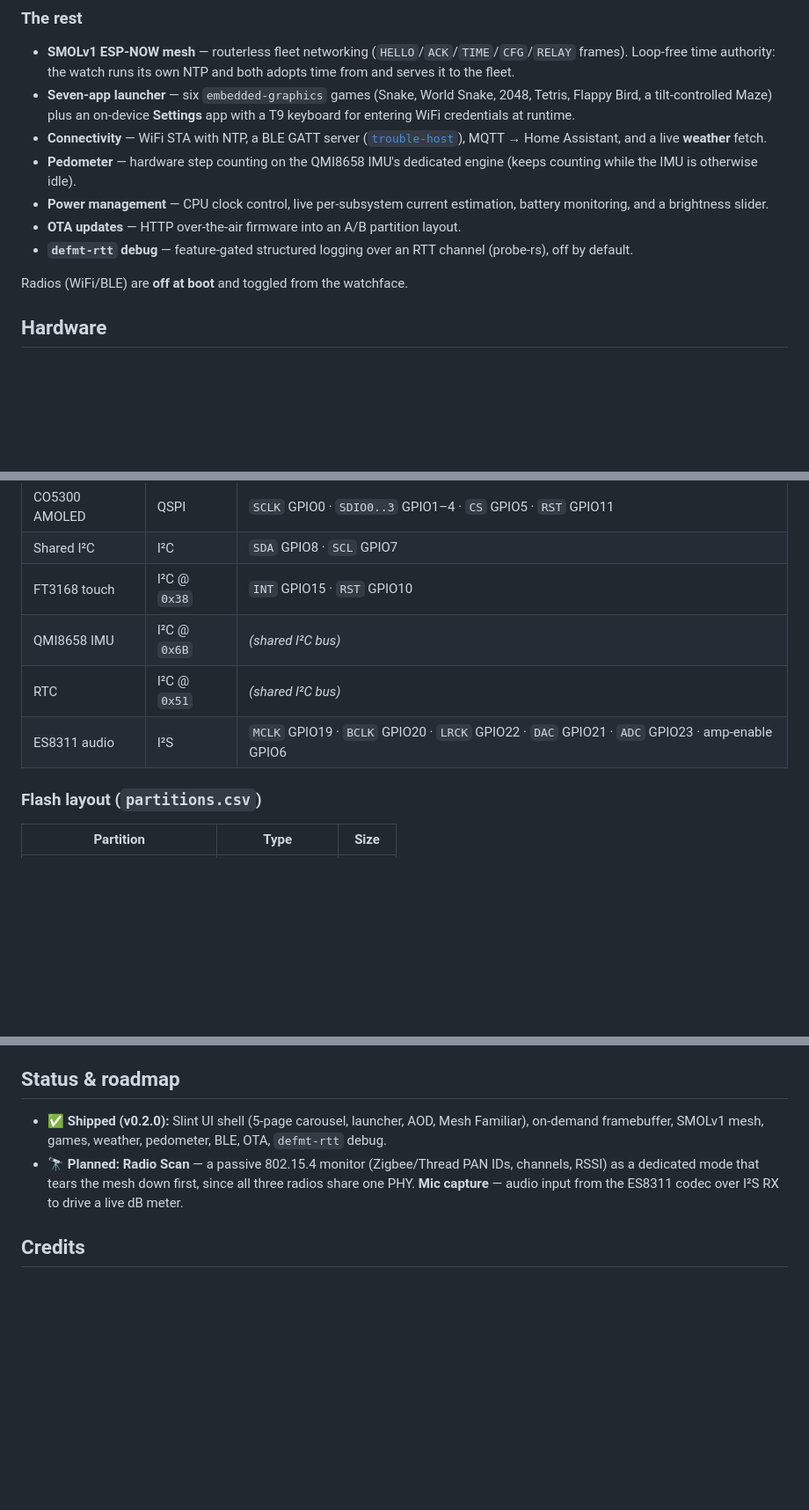
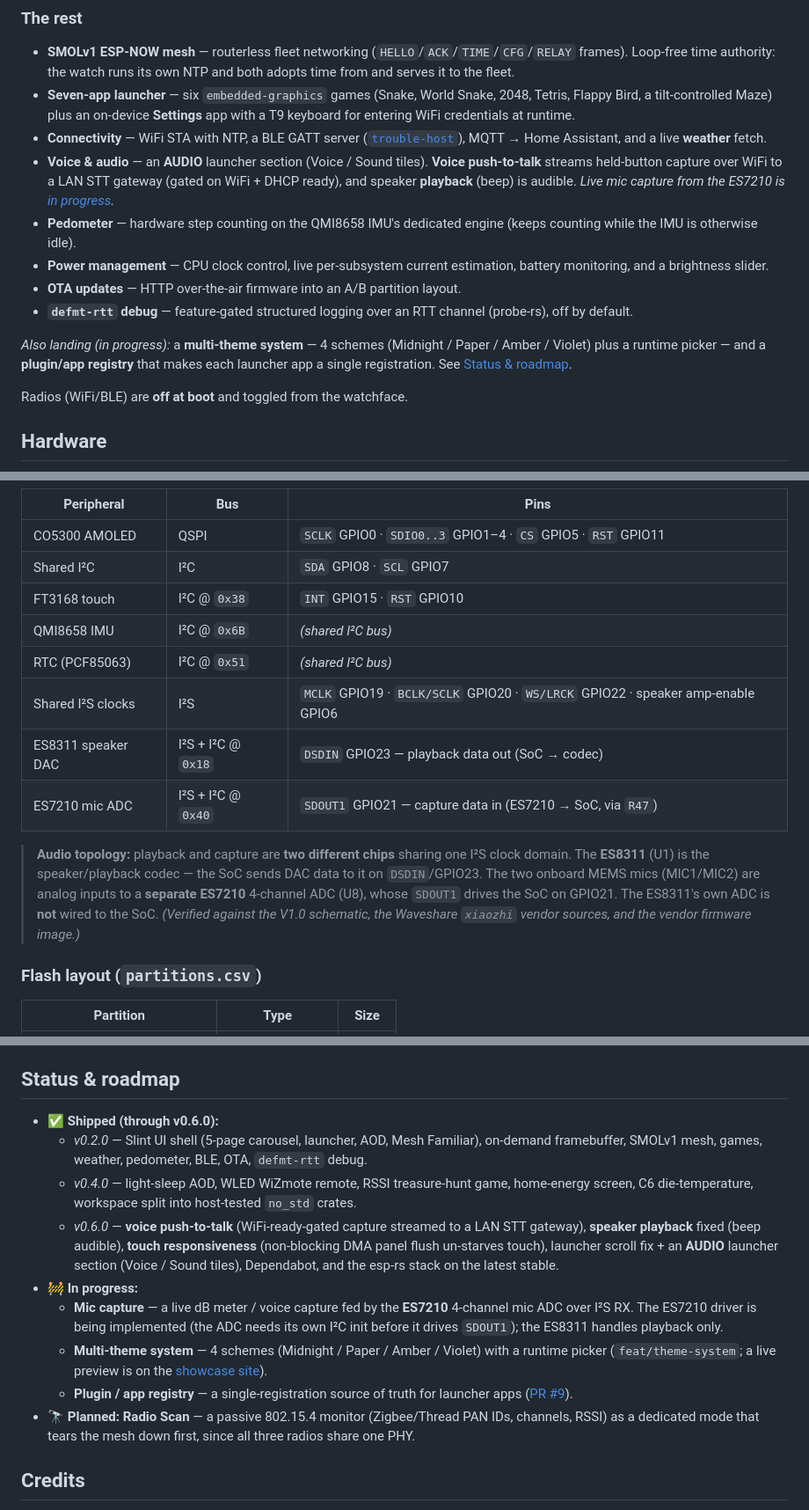
Before and after one commit to jphein/esp32c6-watch, a Markdown page: README.md, 3 parts joined by grey strips. Shown at 88% size. Drawn GitHub-style; blank space fills up the shorter version.

Commit message:
docs(readme): correct audio HW (ES7210 mic ADC vs ES8311 DAC) + refresh status
The mic path is a separate ES7210 4-channel ADC (U8, I2C 0x40) — the MEMS mics
feed it, and its SDOUT1 drives the SoC on GPIO21 (via R47). The ES8311 (U1,
I2C 0x18) is the speaker/playback codec only; its own ADC is not wired to the
SoC. Prior docs credited the ES8311 for audio-in and swapped GPIO21/GPIO23.

- Hardware table + pin map: ES8311 speaker DAC (DSDIN=GPIO23), ES7210 mic ADC
  (SDOUT1=GPIO21), shared I2S clocks (MCLK19/BCLK20/WS22, amp-en GPIO6); add a
  topology note. Verified vs V1.0 schematic + xiaozhi vendor source + vendor .bin.
- Features: add voice push-to-talk + AUDIO section; note themes + plugin registry.
- Status/roadmap: shipped through v0.6.0 (voice, playback, touch, scroll, deps);
  mic capture in progress via the ES7210; themes + plugin/app registry in progress.

Co-Authored-By: Claude Opus 4.8 (1M context) <noreply@anthropic.com>

```diff
--- a/README.md
+++ b/README.md
@@ -30,10 +30,13 @@ The renderer streams two-line RGB565 strips (~1.6 KB) straight to panel GRAM, so
 - **SMOLv1 ESP-NOW mesh** — routerless fleet networking (`HELLO`/`ACK`/`TIME`/`CFG`/`RELAY` frames). Loop-free time authority: the watch runs its own NTP and both adopts time from and serves it to the fleet.
 - **Seven-app launcher** — six `embedded-graphics` games (Snake, World Snake, 2048, Tetris, Flappy Bird, a tilt-controlled Maze) plus an on-device **Settings** app with a T9 keyboard for entering WiFi credentials at runtime.
 - **Connectivity** — WiFi STA with NTP, a BLE GATT server ([`trouble-host`](https://github.com/embassy-rs/trouble)), MQTT → Home Assistant, and a live **weather** fetch.
+- **Voice & audio** — an **AUDIO** launcher section (Voice / Sound tiles). **Voice push-to-talk** streams held-button capture over WiFi to a LAN STT gateway (gated on WiFi + DHCP ready), and speaker **playback** (beep) is audible. *Live mic capture from the ES7210 is [in progress](#status--roadmap).*
 - **Pedometer** — hardware step counting on the QMI8658 IMU's dedicated engine (keeps counting while the IMU is otherwise idle).
 - **Power management** — CPU clock control, live per-subsystem current estimation, battery monitoring, and a brightness slider.
 - **OTA updates** — HTTP over-the-air firmware into an A/B partition layout.
 - **`defmt-rtt` debug** — feature-gated structured logging over an RTT channel (probe-rs), off by default.
+
+*Also landing (in progress):* a **multi-theme system** — 4 schemes (Midnight / Paper / Amber / Violet) plus a runtime picker — and a **plugin/app registry** that makes each launcher app a single registration. See [Status & roadmap](#status--roadmap).
 
 Radios (WiFi/BLE) are **off at boot** and toggled from the watchface.
 
@@ -60,8 +63,12 @@ Radios (WiFi/BLE) are **off at boot** and toggled from the watchface.
 | Shared I²C | I²C | `SDA` GPIO8 · `SCL` GPIO7 |
 | FT3168 touch | I²C @ `0x38` | `INT` GPIO15 · `RST` GPIO10 |
 | QMI8658 IMU | I²C @ `0x6B` | *(shared I²C bus)* |
-| RTC | I²C @ `0x51` | *(shared I²C bus)* |
-| ES8311 audio | I²S | `MCLK` GPIO19 · `BCLK` GPIO20 · `LRCK` GPIO22 · `DAC` GPIO21 · `ADC` GPIO23 · amp-enable GPIO6 |
+| RTC (PCF85063) | I²C @ `0x51` | *(shared I²C bus)* |
+| Shared I²S clocks | I²S | `MCLK` GPIO19 · `BCLK/SCLK` GPIO20 · `WS/LRCK` GPIO22 · speaker amp-enable GPIO6 |
+| ES8311 speaker DAC | I²S + I²C @ `0x18` | `DSDIN` GPIO23 — playback data out (SoC → codec) |
+| ES7210 mic ADC | I²S + I²C @ `0x40` | `SDOUT1` GPIO21 — capture data in (ES7210 → SoC, via `R47`) |
+
+> **Audio topology:** playback and capture are **two different chips** sharing one I²S clock domain. The **ES8311** (U1) is the speaker/playback codec — the SoC sends DAC data to it on `DSDIN`/GPIO23. The two onboard MEMS mics (MIC1/MIC2) are analog inputs to a **separate ES7210** 4-channel ADC (U8), whose `SDOUT1` drives the SoC on GPIO21. The ES8311's own ADC is **not** wired to the SoC. *(Verified against the V1.0 schematic, the Waveshare `xiaozhi` vendor sources, and the vendor firmware image.)*
 
 ### Flash layout (`partitions.csv`)
 
@@ -114,8 +121,15 @@ Core stack: `esp-hal` ~1.1 · `esp-rtos` 0.3 · `esp-radio` 0.18 (wifi/ble/coex/
 
 ## Status & roadmap
 
-- ✅ **Shipped (v0.2.0):** Slint UI shell (5-page carousel, launcher, AOD, Mesh Familiar), on-demand framebuffer, SMOLv1 mesh, games, weather, pedometer, BLE, OTA, `defmt-rtt` debug.
-- 🔭 **Planned:** **Radio Scan** — a passive 802.15.4 monitor (Zigbee/Thread PAN IDs, channels, RSSI) as a dedicated mode that tears the mesh down first, since all three radios share one PHY. **Mic capture** — audio input from the ES8311 codec over I²S RX to drive a live dB meter.
+- ✅ **Shipped (through v0.6.0):**
+  - *v0.2.0* — Slint UI shell (5-page carousel, launcher, AOD, Mesh Familiar), on-demand framebuffer, SMOLv1 mesh, games, weather, pedometer, BLE, OTA, `defmt-rtt` debug.
+  - *v0.4.0* — light-sleep AOD, WLED WiZmote remote, RSSI treasure-hunt game, home-energy screen, C6 die-temperature, workspace split into host-tested `no_std` crates.
+  - *v0.6.0* — **voice push-to-talk** (WiFi-ready-gated capture streamed to a LAN STT gateway), **speaker playback** fixed (beep audible), **touch responsiveness** (non-blocking DMA panel flush un-starves touch), launcher scroll fix + an **AUDIO** launcher section (Voice / Sound tiles), Dependabot, and the esp-rs stack on the latest stable.
+- 🚧 **In progress:**
+  - **Mic capture** — a live dB meter / voice capture fed by the **ES7210** 4-channel mic ADC over I²S RX. The ES7210 driver is being implemented (the ADC needs its own I²C init before it drives `SDOUT1`); the ES8311 handles playback only.
+  - **Multi-theme system** — 4 schemes (Midnight / Paper / Amber / Violet) with a runtime picker (`feat/theme-system`; a live preview is on the [showcase site](https://jphein.github.io/esp32c6-watch/theme-preview.html)).
+  - **Plugin / app registry** — a single-registration source of truth for launcher apps ([PR #9](https://github.com/jphein/esp32c6-watch/pull/9)).
+- 🔭 **Planned:** **Radio Scan** — a passive 802.15.4 monitor (Zigbee/Thread PAN IDs, channels, RSSI) as a dedicated mode that tears the mesh down first, since all three radios share one PHY.
 
 ## Credits
 
```
Also changed, not shown: other parts of README.md (+1 -1 lines).
